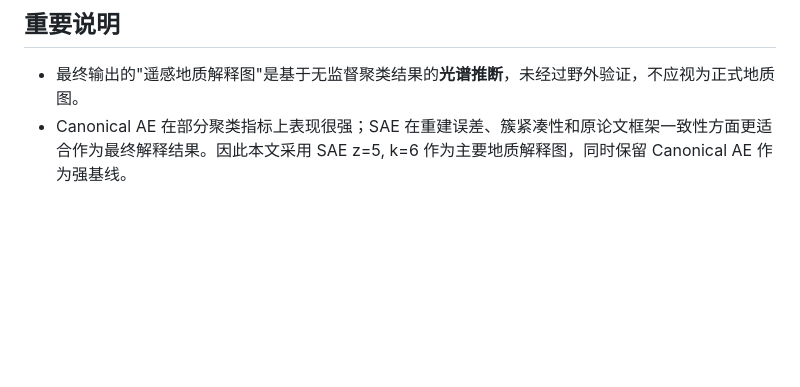
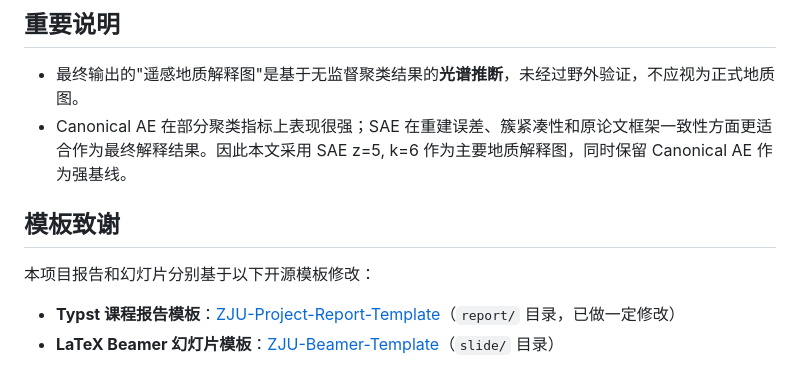
Before and after one commit to LeoZhangXYJ/GeoCluster_S2, a Markdown page: README.md, the part around the change. Drawn GitHub-style; blank space fills up the shorter version.

Commit message:
docs: add template credits to README

```diff
--- a/README.md
+++ b/README.md
@@ -89,3 +89,10 @@ cd report && typst compile document.typ
 
 - 最终输出的"遥感地质解释图"是基于无监督聚类结果的**光谱推断**，未经过野外验证，不应视为正式地质图。
 - Canonical AE 在部分聚类指标上表现很强；SAE 在重建误差、簇紧凑性和原论文框架一致性方面更适合作为最终解释结果。因此本文采用 SAE z=5, k=6 作为主要地质解释图，同时保留 Canonical AE 作为强基线。
+
+## 模板致谢
+
+本项目报告和幻灯片分别基于以下开源模板修改：
+
+- **Typst 课程报告模板**：[ZJU-Project-Report-Template](https://github.com/memset0/ZJU-Project-Report-Template)（`report/` 目录，已做一定修改）
+- **LaTeX Beamer 幻灯片模板**：[ZJU-Beamer-Template](https://github.com/qychen2001/ZJU-Beamer-Template)（`slide/` 目录）
```
